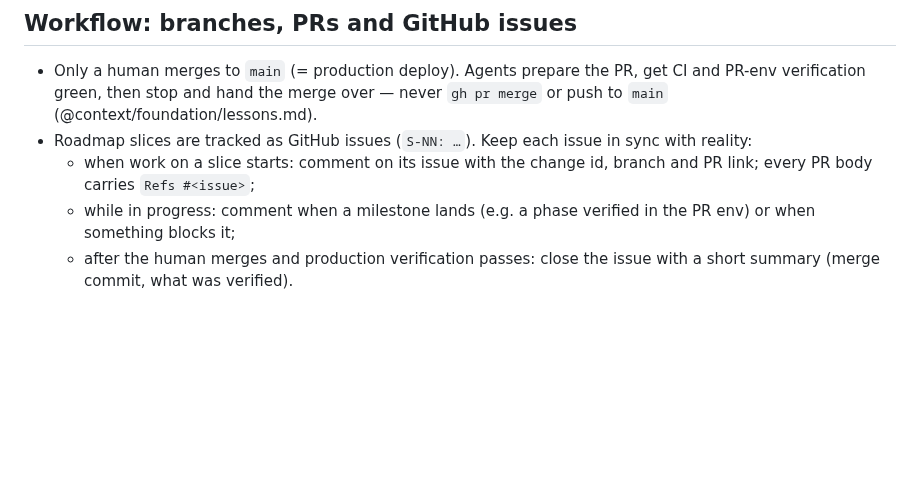
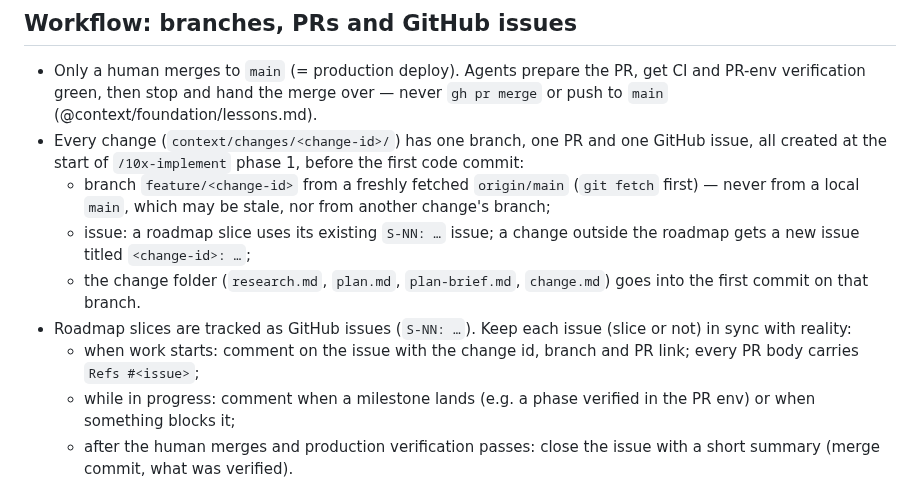
Before and after one commit to kwmacioszek/szczur-radar, a Markdown page: REPOSITORY_GUIDELINES.md, the part around the change. Drawn GitHub-style; blank space fills up the shorter version.

```diff
--- a/REPOSITORY_GUIDELINES.md
+++ b/REPOSITORY_GUIDELINES.md
@@ -51,8 +51,12 @@ Szczur Radar collects investment posts (Wykop, later Reddit), classifies them wi
 ## Workflow: branches, PRs and GitHub issues
 
 - Only a human merges to `main` (= production deploy). Agents prepare the PR, get CI and PR-env verification green, then stop and hand the merge over — never `gh pr merge` or push to `main` (@context/foundation/lessons.md).
-- Roadmap slices are tracked as GitHub issues (`S-NN: …`). Keep each issue in sync with reality:
-  - when work on a slice starts: comment on its issue with the change id, branch and PR link; every PR body carries `Refs #<issue>`;
+- Every change (`context/changes/<change-id>/`) has one branch, one PR and one GitHub issue, all created at the start of `/10x-implement` phase 1, before the first code commit:
+  - branch `feature/<change-id>` from a freshly fetched `origin/main` (`git fetch` first) — never from a local `main`, which may be stale, nor from another change's branch;
+  - issue: a roadmap slice uses its existing `S-NN: …` issue; a change outside the roadmap gets a new issue titled `<change-id>: …`;
+  - the change folder (`research.md`, `plan.md`, `plan-brief.md`, `change.md`) goes into the first commit on that branch.
+- Roadmap slices are tracked as GitHub issues (`S-NN: …`). Keep each issue (slice or not) in sync with reality:
+  - when work starts: comment on the issue with the change id, branch and PR link; every PR body carries `Refs #<issue>`;
   - while in progress: comment when a milestone lands (e.g. a phase verified in the PR env) or when something blocks it;
   - after the human merges and production verification passes: close the issue with a short summary (merge commit, what was verified).
 - Never mark an issue done because code merged — only after production verification.
```
Also changed, not shown: context/foundation/roadmap.md (+3 -0 lines), docs/visuals/roadmap-mvp.png, 12 other files.
